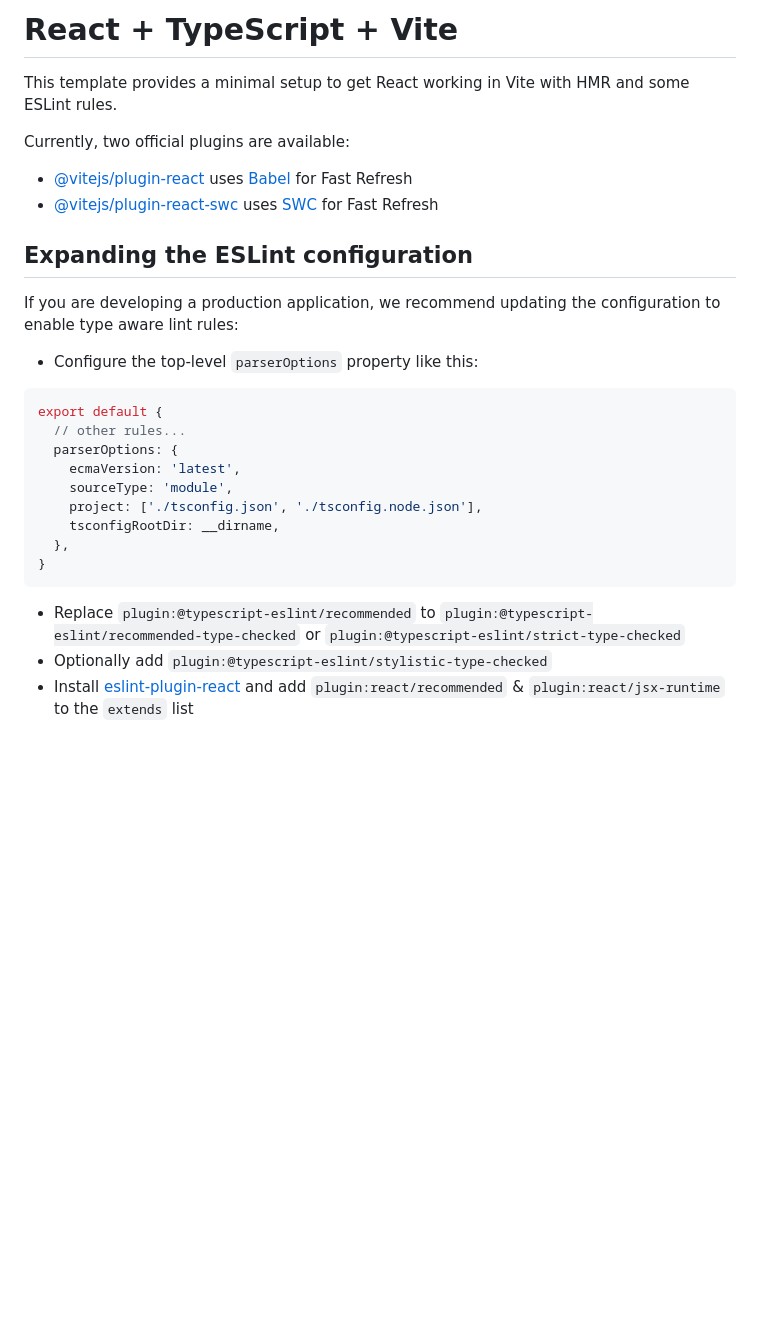
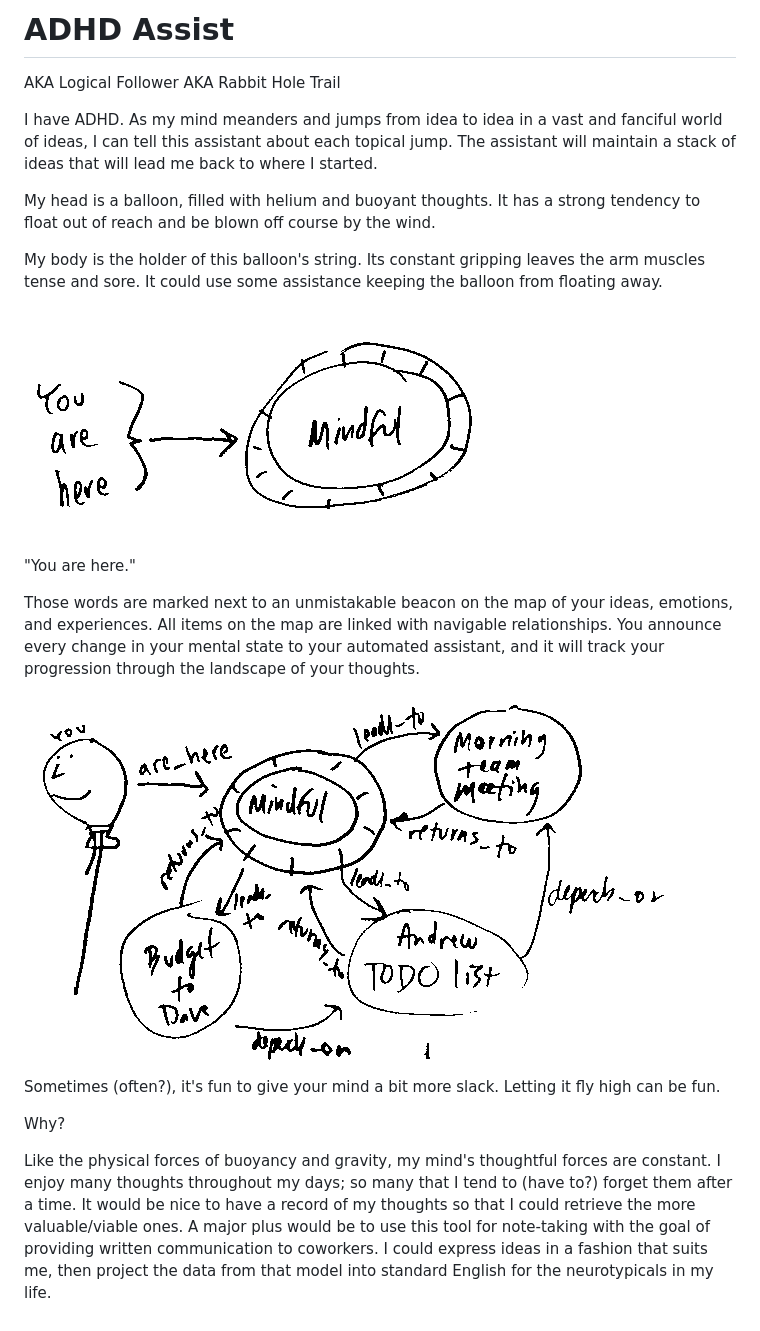
Before and after one commit to jonashw/adhd-assistant, a Markdown page: README.md, the part around the change. Drawn GitHub-style; pictures changed too: README_files/sample-graph.png (added), README_files/you-are-here.png (added); blank space fills up the shorter version.

Commit message:
add exposition to README and home page

````diff
--- a/README.md
+++ b/README.md
@@ -1,30 +1,26 @@
-# React + TypeScript + Vite
+# ADHD Assist
 
-This template provides a minimal setup to get React working in Vite with HMR and some ESLint rules.
+AKA Logical Follower AKA Rabbit Hole Trail
 
-Currently, two official plugins are available:
+I have ADHD. As my mind meanders and jumps from idea to idea in a
+vast and fanciful world of ideas, I can tell this assistant about
+each topical jump. The assistant will maintain a stack of ideas that will
+lead me back to where I started.
 
-- [@vitejs/plugin-react](https://github.com/vitejs/vite-plugin-react/blob/main/packages/plugin-react/README.md) uses [Babel](https://babeljs.io/) for Fast Refresh
-- [@vitejs/plugin-react-swc](https://github.com/vitejs/vite-plugin-react-swc) uses [SWC](https://swc.rs/) for Fast Refresh
+My head is a balloon, filled with helium and buoyant thoughts. It has a strong tendency to float out of reach and be blown off course by the wind.
 
-## Expanding the ESLint configuration
+My body is the holder of this balloon's string.  Its constant gripping leaves the arm muscles tense and sore.  It could use some assistance keeping the balloon from floating away.
 
-If you are developing a production application, we recommend updating the configuration to enable type aware lint rules:
+![you are here](README_files/you-are-here.png)
 
-- Configure the top-level `parserOptions` property like this:
+&quot;You are here.&quot;
 
-```js
-export default {
-  // other rules...
-  parserOptions: {
-    ecmaVersion: 'latest',
-    sourceType: 'module',
-    project: ['./tsconfig.json', './tsconfig.node.json'],
-    tsconfigRootDir: __dirname,
-  },
-}
-```
+Those words are marked next to an unmistakable beacon on the map of your ideas, emotions, and experiences.  All items on the map are linked with navigable relationships.  You announce every change in your mental state to your automated assistant, and it will track your progression through the landscape of your thoughts.
 
-- Replace `plugin:@typescript-eslint/recommended` to `plugin:@typescript-eslint/recommended-type-checked` or `plugin:@typescript-eslint/strict-type-checked`
-- Optionally add `plugin:@typescript-eslint/stylistic-type-checked`
-- Install [eslint-plugin-react](https://github.com/jsx-eslint/eslint-plugin-react) and add `plugin:react/recommended` & `plugin:react/jsx-runtime` to the `extends` list
+![sample mind map](README_files/sample-graph.png)
+
+Sometimes (often?), it's fun to give your mind a bit more slack.  Letting it fly high can be fun.
+
+Why?
+
+Like the physical forces of buoyancy and gravity,  my mind's thoughtful forces are constant.  I enjoy many thoughts throughout my days; so many that I tend to (have to?) forget them after a time. It would be nice to have a record of my thoughts so that I could retrieve the more valuable/viable ones.  A major plus would be to use this tool for note-taking with the goal of providing written communication to coworkers.  I could express ideas in a fashion that suits me, then project the data from that model into standard English for the neurotypicals in my life.
````
Also changed, not shown: 3 other files.
